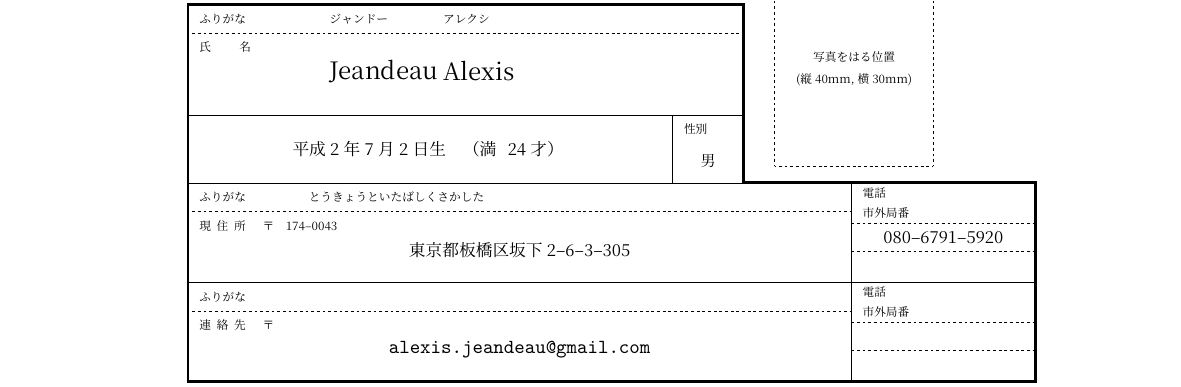
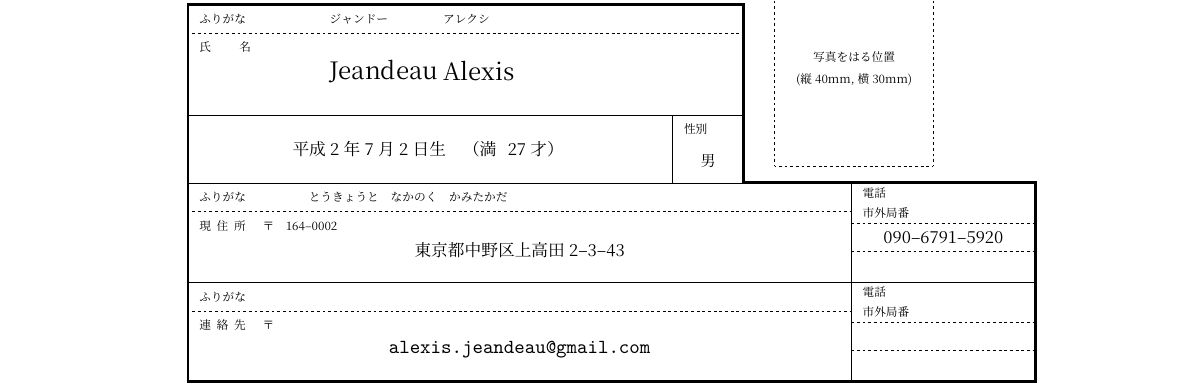
Before and after one commit to jeandeaual/rirekisho, a LaTeX document (main.tex): part of page 1 of 2, cut so that both start at the same text. Compiled offline with XeLaTeX; a missing font is replaced by an installed copy or a similar font.

Commit message:
Update address, phone number and age.

```diff
--- a/main.tex
+++ b/main.tex
@@ -31,14 +31,14 @@
 \名{Alexis}
 \姓読み{ジャンドー}
 \名読み{アレクシ}
-\性別{男}					% 男|女
+\性別{男}
 \誕生日{平成2年7月2日}
-\年齢{24}
+\年齢{27}
 
 %
 % 現住所
 %
-\現住所郵便番号{174--0043}
-\現住所{東京都板橋区坂下 2--6--3--305}
-\現住所読み{とうきょうと いたばしく さかした}
+\現住所郵便番号{164--0002}
+\現住所{東京都中野区上高田 2--3--43}
+\現住所読み{とうきょうと　なかのく　かみたかだ}
 \現住所市外局番{}
```
Also changed, not shown: main.tex (2 more changed lines).
